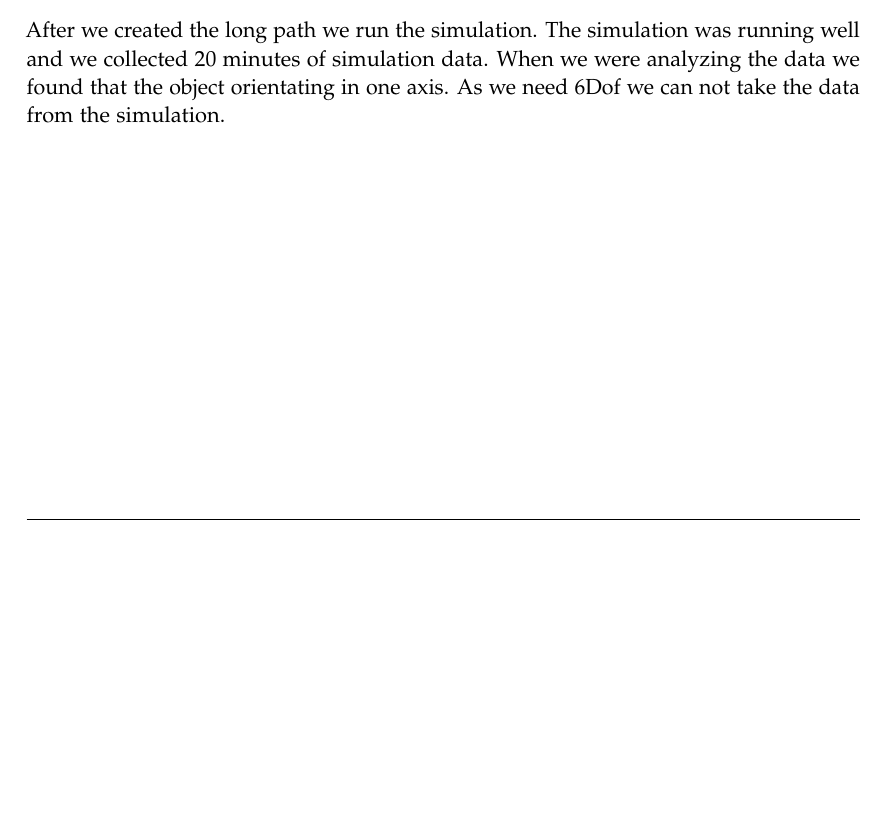
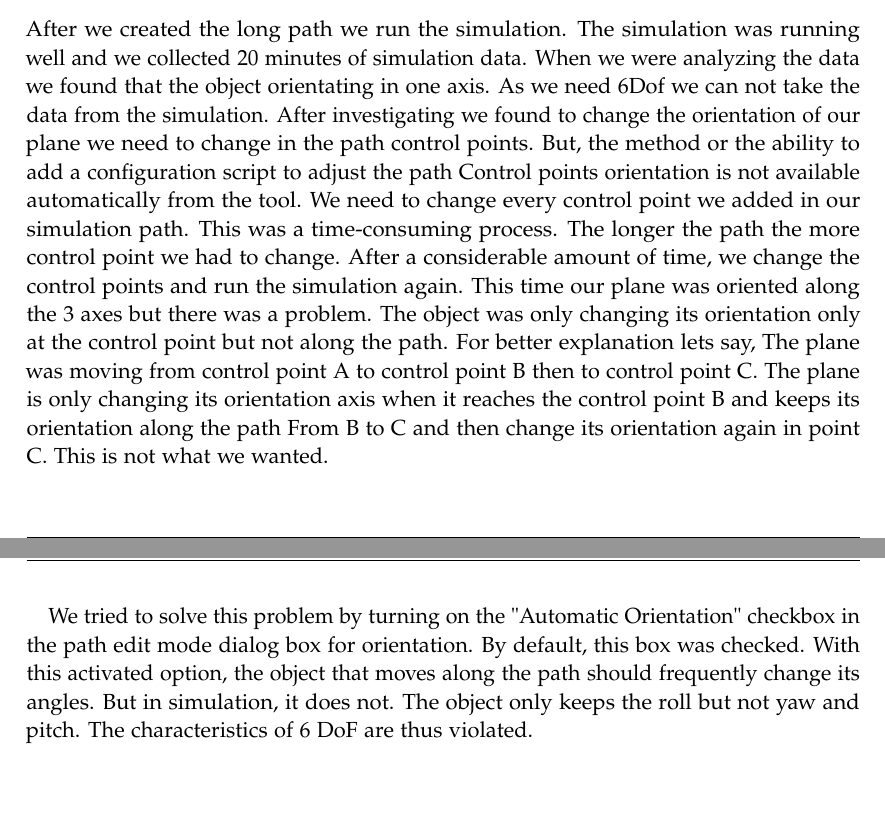
Before and after one commit to XabirHK/masterThesisTUM, a LaTeX thesis (main.tex, which reads chapters/04_simulation_setup.tex): part of page 32 of 41 before the commit and two parts of pages 32 and 33 of 42 after it, the two joined at a grey line, cut so that both start at the same text, the shorter picture padded with empty space. Compiled offline with pdfLaTeX.

Commit message:
Orientation

```diff
--- a/chapters/04_simulation_setup.tex
+++ b/chapters/04_simulation_setup.tex
@@ -255,6 +255,14 @@ We had to do these steps for every control points over our whole path.
 \subsubsection{Path Orientation}
 
 After we created the long path we run the simulation. The simulation was running well and we collected 20 minutes of simulation data. When we were analyzing the data we found that the object orientating in one axis. As we need 6Dof we can not take the data from the simulation.
+After investigating we found to change the orientation of our plane we need to change in the path control points. But, the method or the ability to add a configuration script to adjust the path Control points orientation is not available automatically from the tool. We need to change every control point we added in our simulation path. This was a time-consuming process. The longer the path the more control point we had to change. After a considerable amount of time, we change the control points and run the simulation again. This time our plane was oriented along the 3 axes but there was a problem. The object was only changing its orientation only at the control point but not along the path. For better explanation lets say, The plane was moving from control point A to control point B then to control point C. The plane is only changing its orientation axis when it reaches the control point B and keeps its orientation along the path From B to C and then change its orientation again in point C. This is not what we wanted.
+
+We tried to solve this problem by turning on the "Automatic Orientation" checkbox in the path edit mode dialog box for orientation. By default, this box was checked. With this activated option, the object that moves along the path should frequently change its angles. But in simulation, it does not. The object only keeps the roll but not yaw and pitch. The characteristics of 6
+DoF are thus violated.
+
+
+
+
 
 
 %\begin{figure}[h!]
```
